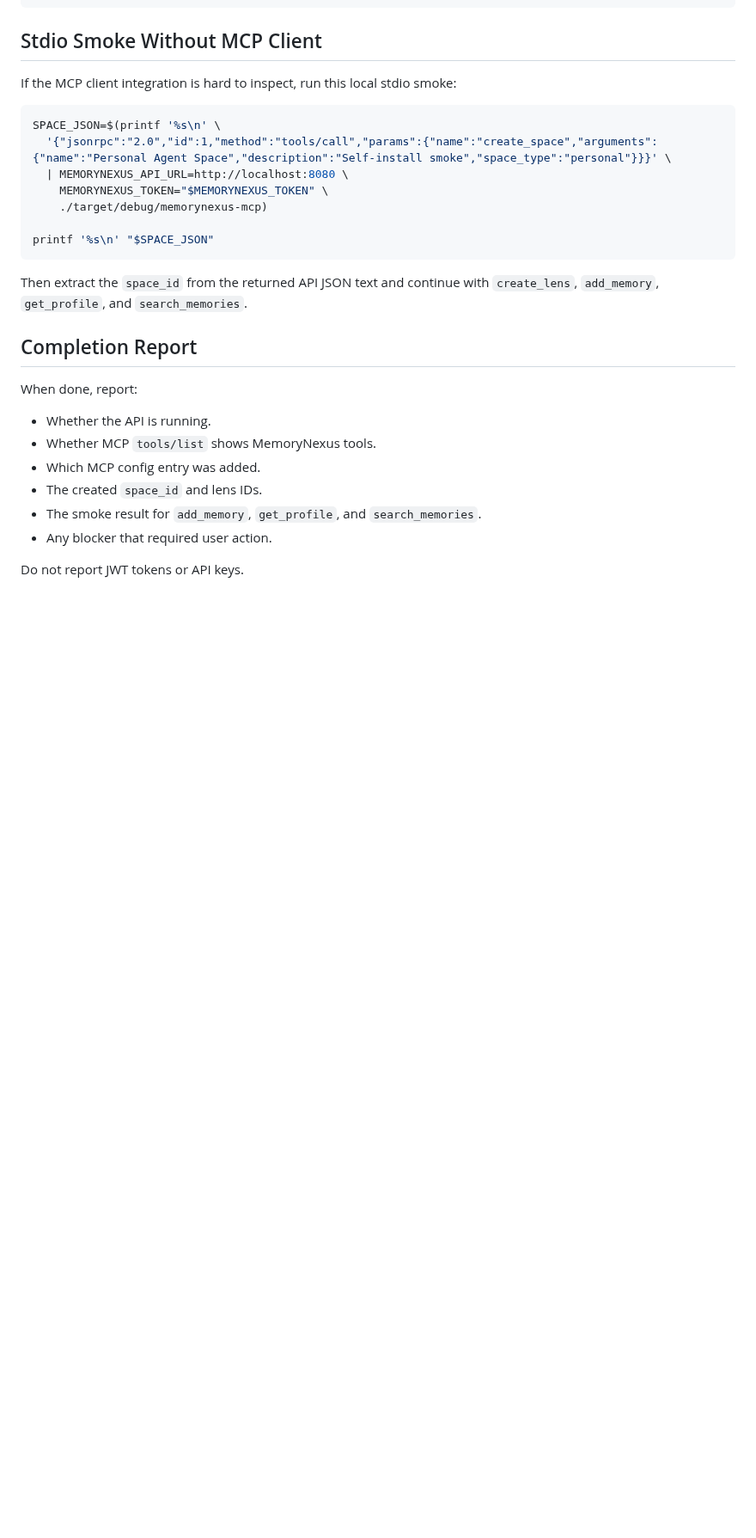
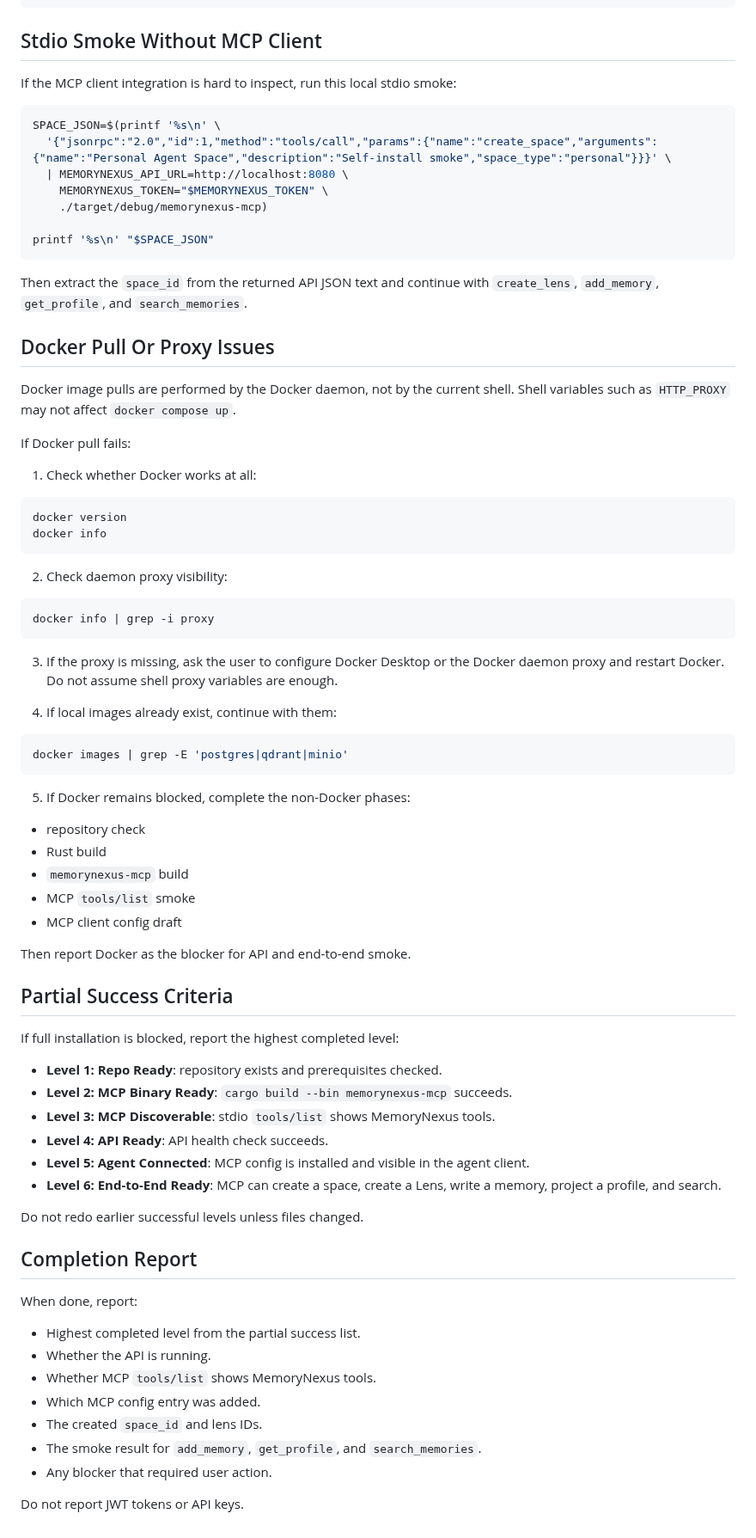
Before and after one commit to blackfaced/MemoryNexus, a Markdown page: docs/agent-self-install.md, the part around one of its changes. Shown at 86% size. Rendered like a GitHub page; blank space fills up the shorter version.

Commit message:
Improve agent self-install flow

````diff
--- a/docs/agent-self-install.md
+++ b/docs/agent-self-install.md
@@ -247,10 +279,66 @@ printf '%s\n' "$SPACE_JSON"
 Then extract the `space_id` from the returned API JSON text and continue with
 `create_lens`, `add_memory`, `get_profile`, and `search_memories`.
 
+## Docker Pull Or Proxy Issues
+
+Docker image pulls are performed by the Docker daemon, not by the current shell.
+Shell variables such as `HTTP_PROXY` may not affect `docker compose up`.
+
+If Docker pull fails:
+
+1. Check whether Docker works at all:
+
+```bash
+docker version
+docker info
+```
+
+2. Check daemon proxy visibility:
+
+```bash
+docker info | grep -i proxy
+```
+
+3. If the proxy is missing, ask the user to configure Docker Desktop or the
+   Docker daemon proxy and restart Docker. Do not assume shell proxy variables
+   are enough.
+
+4. If local images already exist, continue with them:
+
+```bash
+docker images | grep -E 'postgres|qdrant|minio'
+```
+
+5. If Docker remains blocked, complete the non-Docker phases:
+
+- repository check
+- Rust build
+- `memorynexus-mcp` build
+- MCP `tools/list` smoke
+- MCP client config draft
+
+Then report Docker as the blocker for API and end-to-end smoke.
+
+## Partial Success Criteria
+
+If full installation is blocked, report the highest completed level:
+
+- **Level 1: Repo Ready**: repository exists and prerequisites checked.
+- **Level 2: MCP Binary Ready**: `cargo build --bin memorynexus-mcp` succeeds.
+- **Level 3: MCP Discoverable**: stdio `tools/list` shows MemoryNexus tools.
+- **Level 4: API Ready**: API health check succeeds.
+- **Level 5: Agent Connected**: MCP config is installed and visible in the
+  agent client.
+- **Level 6: End-to-End Ready**: MCP can create a space, create a Lens, write a
+  memory, project a profile, and search.
+
+Do not redo earlier successful levels unless files changed.
+
 ## Completion Report
 
 When done, report:
 
+- Highest completed level from the partial success list.
 - Whether the API is running.
 - Whether MCP `tools/list` shows MemoryNexus tools.
 - Which MCP config entry was added.
````
Also changed, not shown: other parts of docs/agent-self-install.md (+61 -29 lines).
